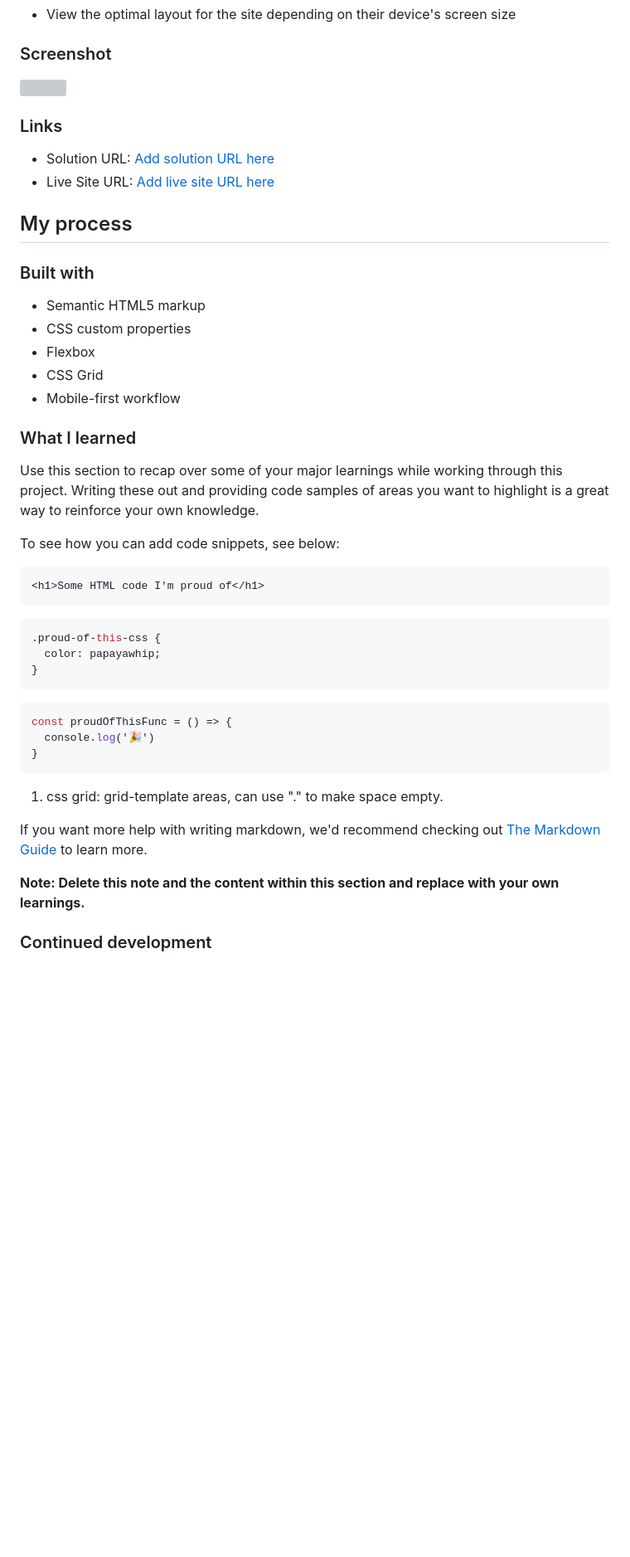
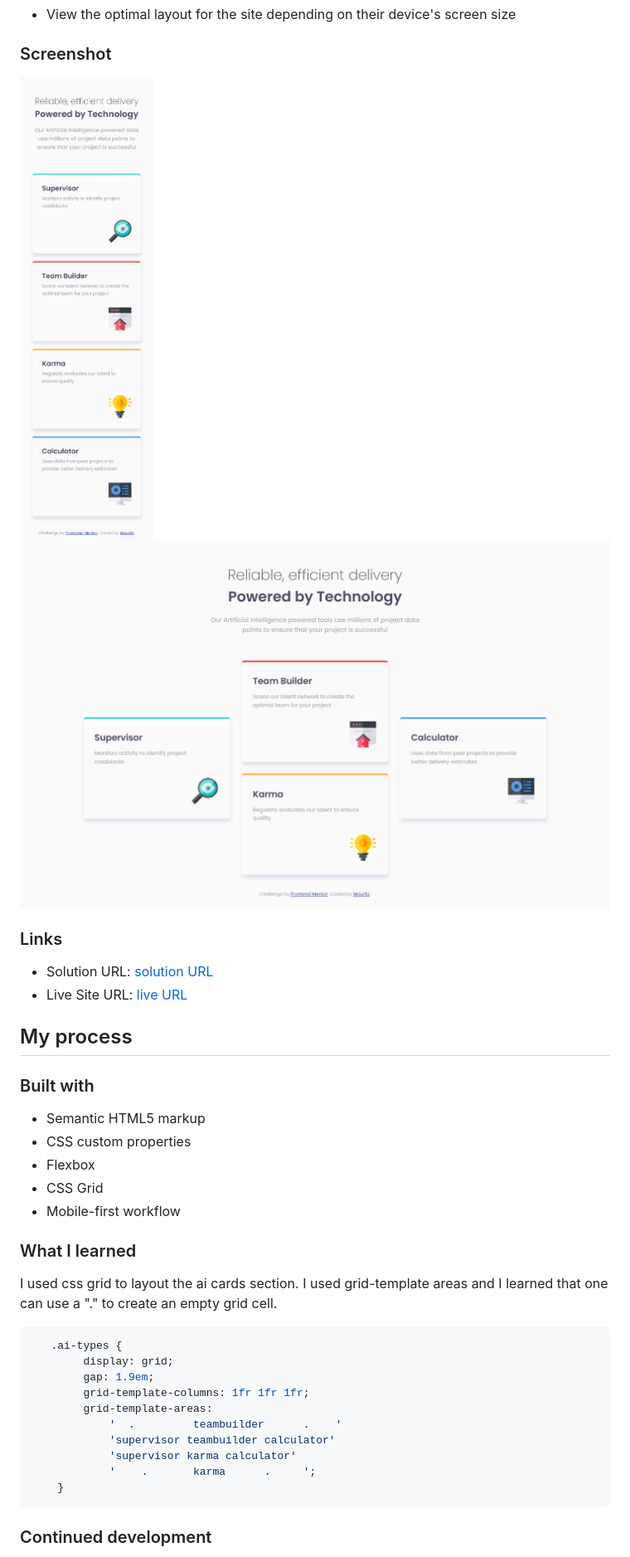
Before and after one commit to MauritzLM/four-card-feature-section, a Markdown page: README.md, the part around the change printed below. Shown: that part at 83% size. Drawn GitHub-style; pictures changed too: images/screenshot-desktop.png (added), images/screenshot-mobile.png (added); blank space fills up the shorter version; grey boxes are pictures that could not be loaded.

Commit message:
updated readme, added comments

````diff
--- a/README.md
+++ b/README.md
@@ -25,12 +25,14 @@ Users should be able to:
 
 ### Screenshot
 
-![](./screenshot.jpg)
+![mobile](./images/screenshot-mobile.png)
+![desktop](./images/screenshot-desktop.png)
+
 
 ### Links
 
-- Solution URL: [Add solution URL here](https://your-solution-url.com)
-- Live Site URL: [Add live site URL here](https://your-live-site-url.com)
+- Solution URL: [solution URL](https://your-solution-url.com)
+- Live Site URL: [live URL](https://mauritzlm.github.io/four-card-feature-section/)
 
 ## My process
 
@@ -44,29 +46,21 @@ Users should be able to:
 
 ### What I learned
 
-Use this section to recap over some of your major learnings while working through this project. Writing these out and providing code samples of areas you want to highlight is a great way to reinforce your own knowledge.
+I used css grid to layout the ai cards section. I used grid-template areas and I learned that one can use a "." to create an empty grid cell.
 
-To see how you can add code snippets, see below:
-
-```html
-<h1>Some HTML code I'm proud of</h1>
-```
 ```css
-.proud-of-this-css {
-  color: papayawhip;
-}
-```
-```js
-const proudOfThisFunc = () => {
-  console.log('🎉')
-}
+   .ai-types {
+        display: grid;
+        gap: 1.9em;
+        grid-template-columns: 1fr 1fr 1fr;
+        grid-template-areas:
+            '  .         teambuilder      .    '
+            'supervisor teambuilder calculator'
+            'supervisor karma calculator'
+            '    .       karma      .     ';
+    }
 ```
 
-1. css grid: grid-template areas, can use "." to make space empty.
-
-If you want more help with writing markdown, we'd recommend checking out [The Markdown Guide](https://www.markdownguide.org/) to learn more.
-
-**Note: Delete this note and the content within this section and replace with your own learnings.**
 
 ### Continued development
 
````
Also changed, not shown: other parts of README.md (+3 -9 lines), 1 other file.
